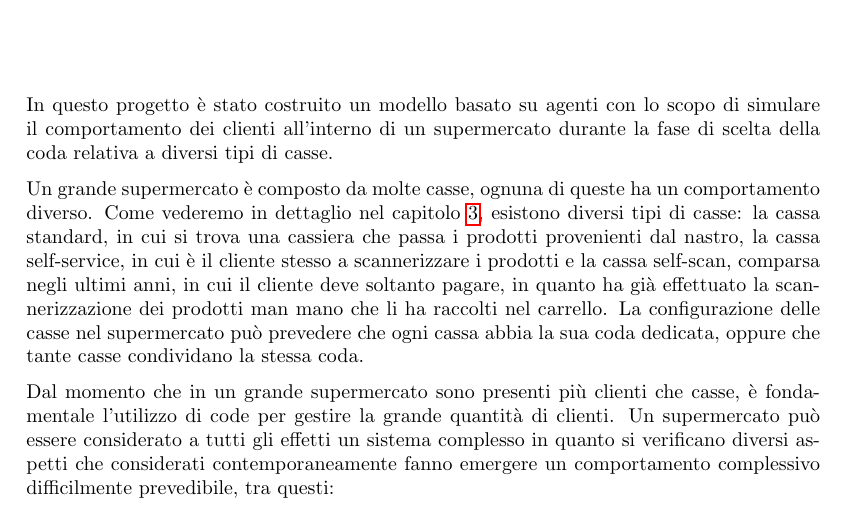
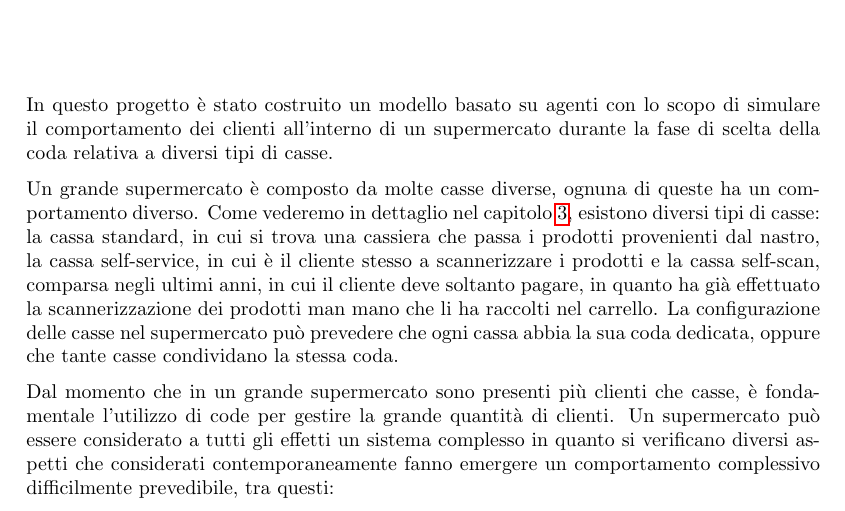
Before and after one commit to AuPath/Supermarket-Checkout-Simulation, a LaTeX book (doc/report/main.tex, which reads doc/report/chapters/intro.tex): part of page 3 of 37, cut so that both start at the same text. Compiled offline with pdfLaTeX.

Commit message:
Revisione Introduzione

```diff
--- a/doc/report/chapters/intro.tex
+++ b/doc/report/chapters/intro.tex
@@ -2,7 +2,7 @@
 
 In questo progetto è stato costruito un modello basato su agenti con lo scopo di simulare il comportamento dei clienti all'interno di un supermercato durante la fase di scelta della coda relativa a diversi tipi di casse.
 
-Un grande supermercato è composto da molte casse, ognuna di queste ha un comportamento diverso. Come vederemo in dettaglio nel capitolo \ref{chapter:model}, esistono diversi tipi di casse: la cassa standard, in cui si trova una cassiera che passa i prodotti provenienti dal nastro, la cassa self-service, in cui è il cliente stesso a scannerizzare i prodotti e la cassa self-scan, comparsa negli ultimi anni, in cui il cliente deve soltanto pagare, in quanto ha già effettuato la scannerizzazione dei prodotti man mano che li ha raccolti nel carrello. La configurazione delle casse nel supermercato può prevedere che ogni cassa abbia la sua coda dedicata, oppure che tante casse condividano la stessa coda.
+Un grande supermercato è composto da molte casse diverse, ognuna di queste ha un comportamento diverso. Come vederemo in dettaglio nel capitolo \ref{chapter:model}, esistono diversi tipi di casse: la cassa standard, in cui si trova una cassiera che passa i prodotti provenienti dal nastro, la cassa self-service, in cui è il cliente stesso a scannerizzare i prodotti e la cassa self-scan, comparsa negli ultimi anni, in cui il cliente deve soltanto pagare, in quanto ha già effettuato la scannerizzazione dei prodotti man mano che li ha raccolti nel carrello. La configurazione delle casse nel supermercato può prevedere che ogni cassa abbia la sua coda dedicata, oppure che tante casse condividano la stessa coda.
 
 Dal momento che in un grande supermercato sono presenti più clienti che casse, è fondamentale l'utilizzo di code per gestire la grande quantità di clienti.  Un supermercato può essere considerato a tutti gli effetti un sistema complesso in quanto si verificano diversi aspetti che considerati contemporaneamente fanno emergere un comportamento complessivo difficilmente prevedibile, tra questi:
 \begin{itemize}
```
